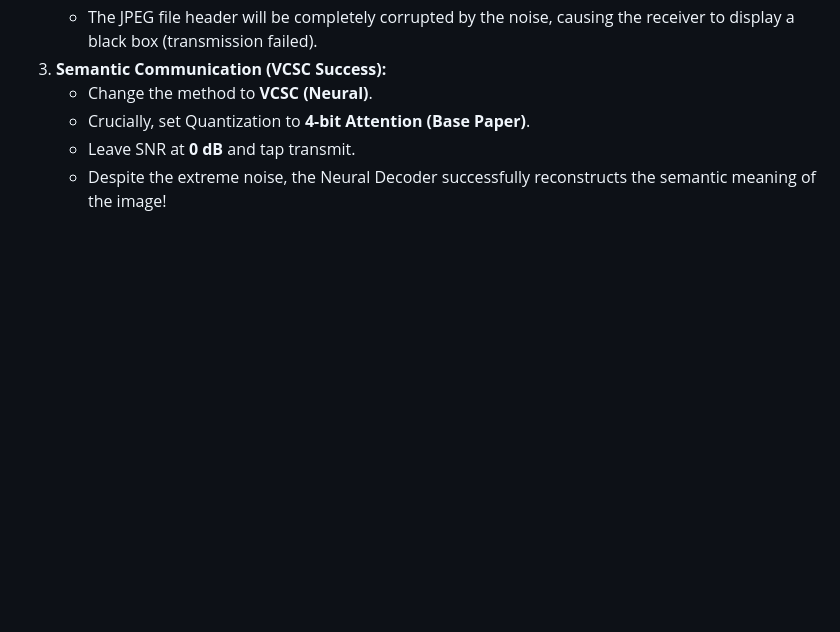
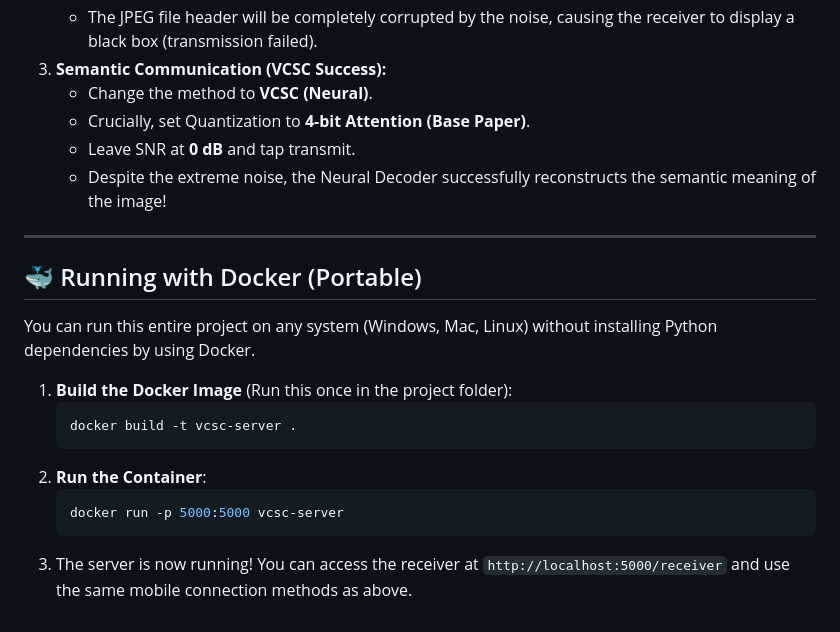
Before and after one commit to HARIRAJAN44/Vision-Centered-Semantic-Communication-With-Intelligent-Object-Search-and-Retrivel-, a Markdown page: README.md, the part around the change. Drawn GitHub-style; blank space fills up the shorter version.

Commit message:
Update README with Docker instructions

````diff
--- a/README.md
+++ b/README.md
@@ -82,3 +82,19 @@ To clearly demonstrate why VCSC is superior to traditional codecs, follow these
    - Crucially, set Quantization to **4-bit Attention (Base Paper)**.
    - Leave SNR at **0 dB** and tap transmit.
    - Despite the extreme noise, the Neural Decoder successfully reconstructs the semantic meaning of the image!
+
+---
+
+## 🐳 Running with Docker (Portable)
+
+You can run this entire project on any system (Windows, Mac, Linux) without installing Python dependencies by using Docker.
+
+1. **Build the Docker Image** (Run this once in the project folder):
+   ```bash
+   docker build -t vcsc-server .
+   ```
+2. **Run the Container**:
+   ```bash
+   docker run -p 5000:5000 vcsc-server
+   ```
+3. The server is now running! You can access the receiver at `http://localhost:5000/receiver` and use the same mobile connection methods as above.
````
